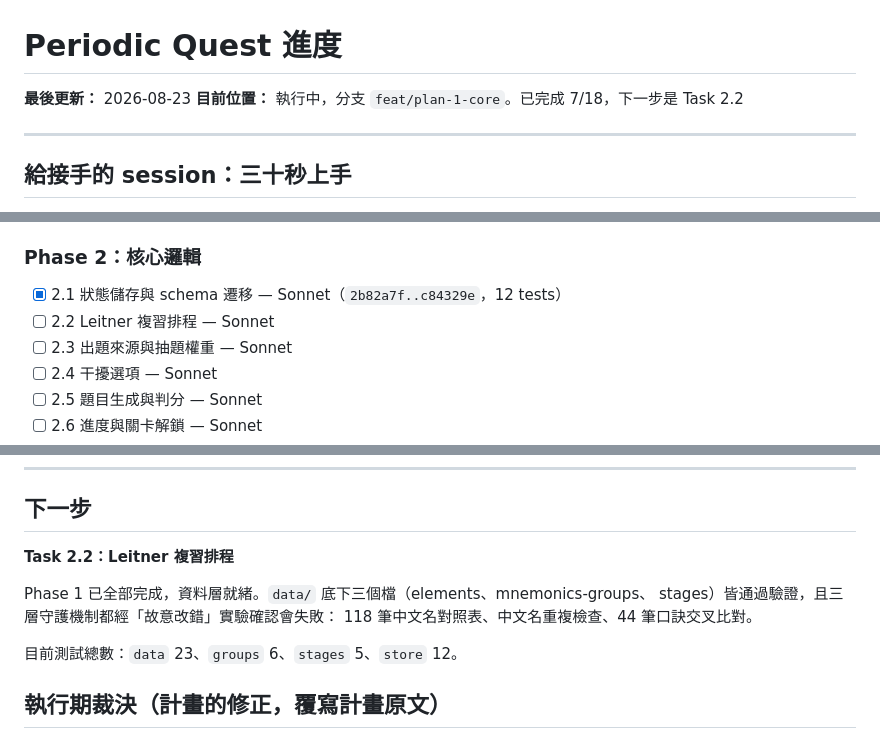
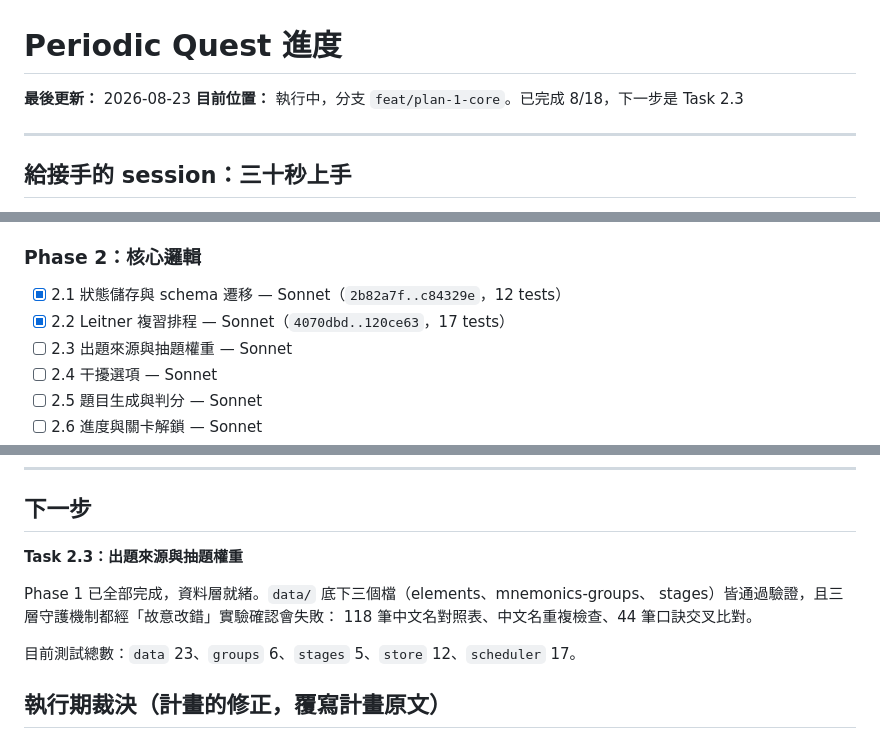
Before and after one commit to mcdull419-tw/periodic-quest, a Markdown page: docs/PROGRESS.md, 3 parts joined by grey strips. GitHub-like rendering.

Commit message:
docs: Task 2.2 完成
Co-Authored-By: Claude Opus 5 <noreply@anthropic.com>

```diff
--- a/docs/PROGRESS.md
+++ b/docs/PROGRESS.md
@@ -1,7 +1,7 @@
 # Periodic Quest 進度
 
 **最後更新：** 2026-08-23
-**目前位置：** 執行中，分支 `feat/plan-1-core`。已完成 7/18，下一步是 Task 2.2
+**目前位置：** 執行中，分支 `feat/plan-1-core`。已完成 8/18，下一步是 Task 2.3
 
 ---
 
@@ -69,7 +69,7 @@ sub-agent 不繼承對話脈絡，派工時要把該 task 的完整內容貼給
 
 ### Phase 2：核心邏輯
 - [x] 2.1 狀態儲存與 schema 遷移 — Sonnet（`2b82a7f..c84329e`，12 tests）
-- [ ] 2.2 Leitner 複習排程 — Sonnet
+- [x] 2.2 Leitner 複習排程 — Sonnet（`4070dbd..120ce63`，17 tests）
 - [ ] 2.3 出題來源與抽題權重 — Sonnet
 - [ ] 2.4 干擾選項 — Sonnet
 - [ ] 2.5 題目生成與判分 — Sonnet
@@ -90,13 +90,13 @@ sub-agent 不繼承對話脈絡，派工時要把該 task 的完整內容貼給
 
 ## 下一步
 
-**Task 2.2：Leitner 複習排程**
+**Task 2.3：出題來源與抽題權重**
 
 Phase 1 已全部完成，資料層就緒。`data/` 底下三個檔（elements、mnemonics-groups、
 stages）皆通過驗證，且三層守護機制都經「故意改錯」實驗確認會失敗：
 118 筆中文名對照表、中文名重複檢查、44 筆口訣交叉比對。
 
-目前測試總數：`data` 23、`groups` 6、`stages` 5、`store` 12。
+目前測試總數：`data` 23、`groups` 6、`stages` 5、`store` 12、`scheduler` 17。
 
 ## 執行期裁決（計畫的修正，覆寫計畫原文）
 
```
Also changed, not shown: other parts of docs/PROGRESS.md (+2 -0 lines).
